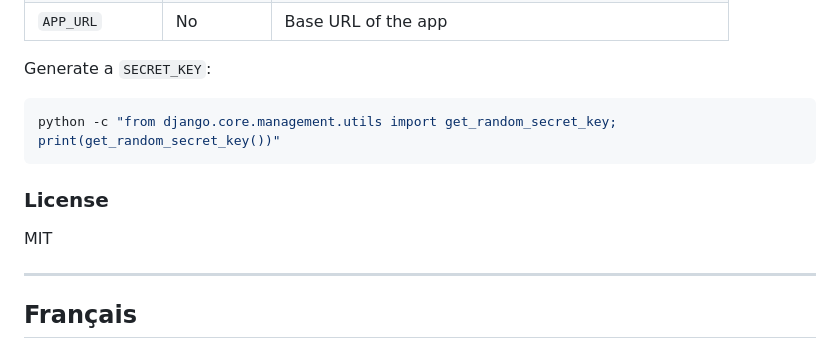
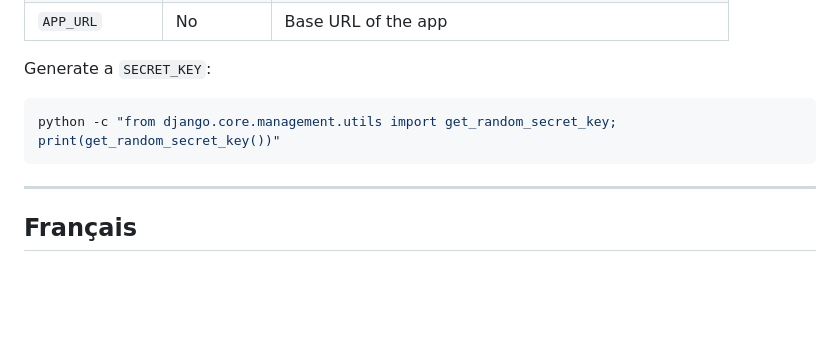
Before and after one commit to Hera-r/TerraPulse, a Markdown page: README.md, the part around the change. GitHub-like rendering; blank space fills up the shorter version.

Commit message:
tmp modif

````diff
--- a/README.md
+++ b/README.md
@@ -73,10 +73,6 @@ Generate a `SECRET_KEY`:
 python -c "from django.core.management.utils import get_random_secret_key; print(get_random_secret_key())"
 ```
 
-### License
-
-MIT
-
 ---
 
 ## Français
````
